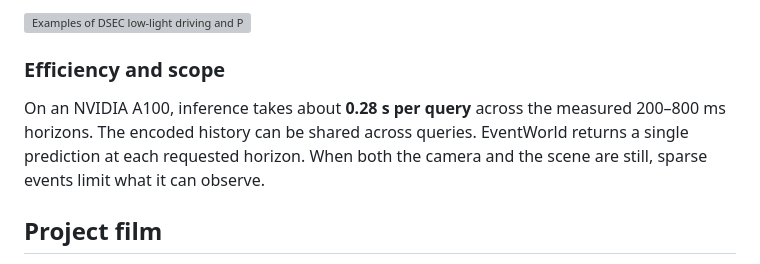
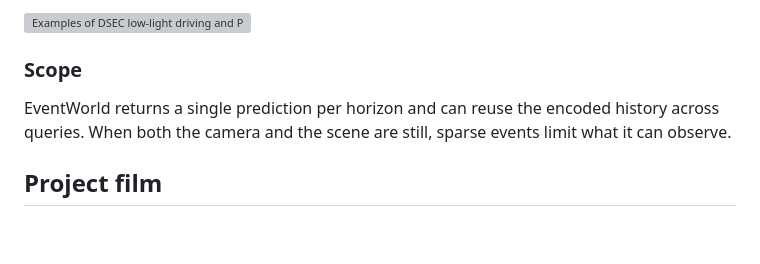
Before and after one commit to yan391/EventWorld, a Markdown page: README.md, the part around one of its changes. GitHub-like rendering; blank space fills up the shorter version; grey boxes are pictures that could not be loaded.

```diff
--- a/README.md
+++ b/README.md
@@ -83,9 +93,9 @@ EventWorld transfers from EventScape without fine-tuning on these recordings. Th
 
 ![Examples of DSEC low-light driving and PEOD high-speed motion with signed relative depth errors at a 400 ms forecast horizon.](media/transfer-qualitative.webp)
 
-### Efficiency and scope
+### Scope
 
-On an NVIDIA A100, inference takes about **0.28 s per query** across the measured 200–800 ms horizons. The encoded history can be shared across queries. EventWorld returns a single prediction at each requested horizon. When both the camera and the scene are still, sparse events limit what it can observe.
+EventWorld returns a single prediction per horizon and can reuse the encoded history across queries. When both the camera and the scene are still, sparse events limit what it can observe.
 
 ## Project film
 
```
Also changed, not shown: other parts of README.md (+27 -19 lines), README.zh-CN.md (+24 -12 lines), media/forecast-preview.jpg.
